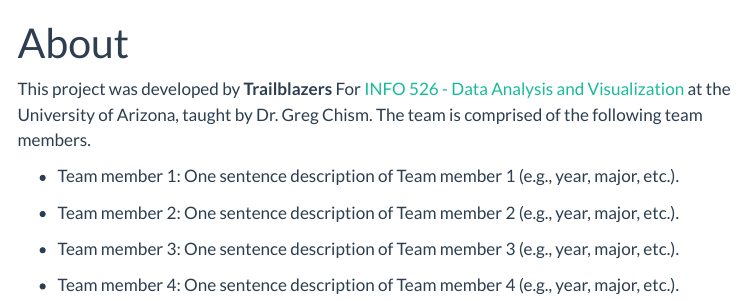
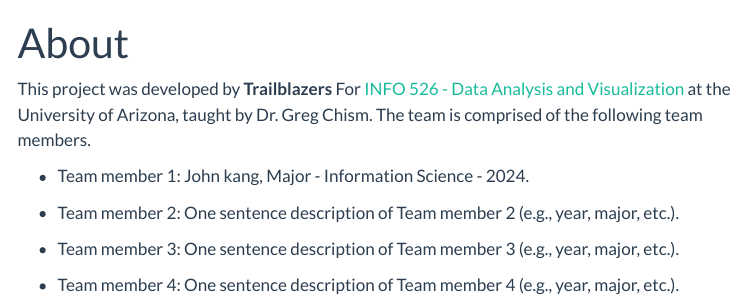
Before and after one commit to INFO-526-F24/project-01-Trailblazers, a Quarto document (about.qmd): the page in a window 1100 px wide, from its top. Rendered offline with R 4.5, knitr and Pandoc in place of Quarto, with nearby package versions; menus at the side of the page are left out.

Commit message:
Changed the name of 1st Team Member

```diff
--- a/about.qmd
+++ b/about.qmd
@@ -6,7 +6,7 @@
 
 This project was developed by **Trailblazers** For [INFO 526 - Data Analysis and Visualization](https://datavizaz.org/) at the University of Arizona, taught by Dr. Greg Chism. The team is comprised of the following team members.
 
--   Team member 1: One sentence description of Team member 1 (e.g., year, major, etc.).
+-   Team member 1: John kang, Major - Information Science - 2024.
 
 -   Team member 2: One sentence description of Team member 2 (e.g., year, major, etc.).
 
```
Also changed, not shown: 5 other files.
